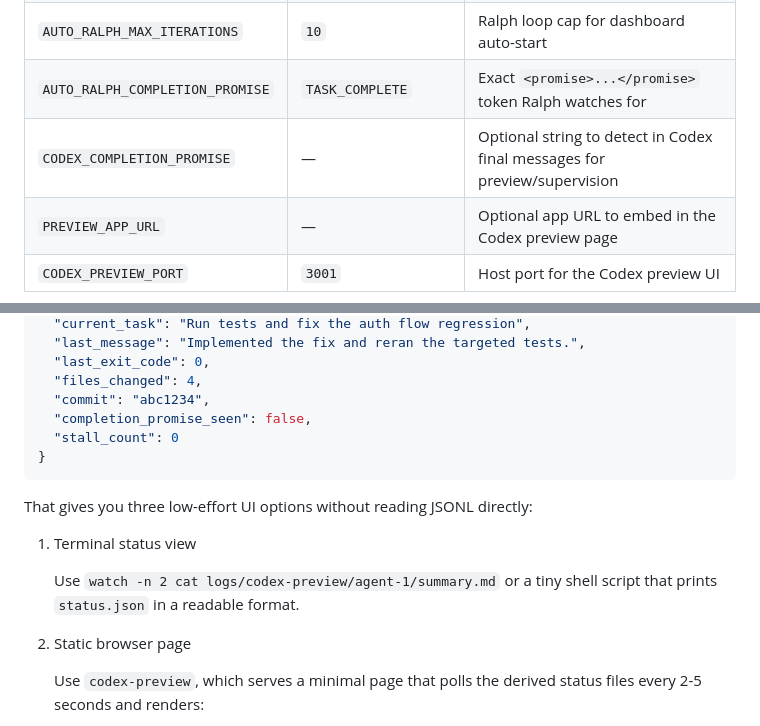
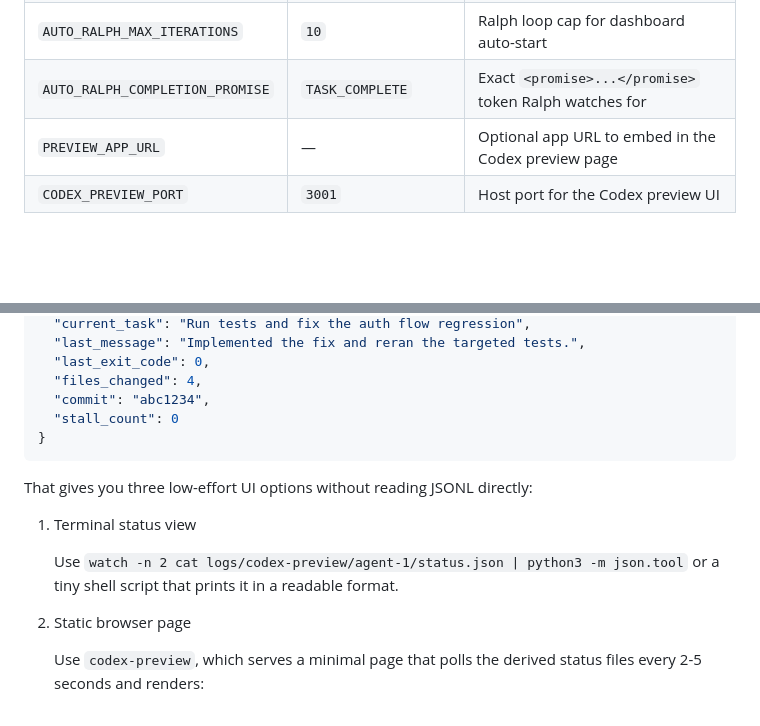
Before and after one commit to kurcontko/agentmill, a Markdown page: README.md, 2 parts joined by grey strips. Rendered like a GitHub page; blank space fills up the shorter version.

Commit message:
docs: remove stale completion_promise and summary.md references
Co-Authored-By: Claude Opus 4.6 <noreply@anthropic.com>

````diff
--- a/README.md
+++ b/README.md
@@ -104,7 +104,6 @@ The container restarts automatically on crash (`restart: unless-stopped`).
 | `EXTRA_PYTHON_TOOLS` | — | Extra Python CLI tools to install into repo `.venv` (for example `ruff pytest`) |
 | `AUTO_RALPH_MAX_ITERATIONS` | `10` | Ralph loop cap for dashboard auto-start |
 | `AUTO_RALPH_COMPLETION_PROMISE` | `TASK_COMPLETE` | Exact `<promise>...</promise>` token Ralph watches for |
-| `CODEX_COMPLETION_PROMISE` | — | Optional string to detect in Codex final messages for preview/supervision |
 | `PREVIEW_APP_URL` | — | Optional app URL to embed in the Codex preview page |
 | `CODEX_PREVIEW_PORT` | `3001` | Host port for the Codex preview UI |
 
@@ -260,7 +259,6 @@ Suggested `status.json` fields:
   "last_exit_code": 0,
   "files_changed": 4,
   "commit": "abc1234",
-  "completion_promise_seen": false,
   "stall_count": 0
 }
 ```
@@ -269,7 +267,7 @@ That gives you three low-effort UI options without reading JSONL directly:
 
 1. Terminal status view
 
-   Use `watch -n 2 cat logs/codex-preview/agent-1/summary.md` or a tiny shell script that prints `status.json` in a readable format.
+   Use `watch -n 2 cat logs/codex-preview/agent-1/status.json | python3 -m json.tool` or a tiny shell script that prints it in a readable format.
 
 2. Static browser page
 
````
